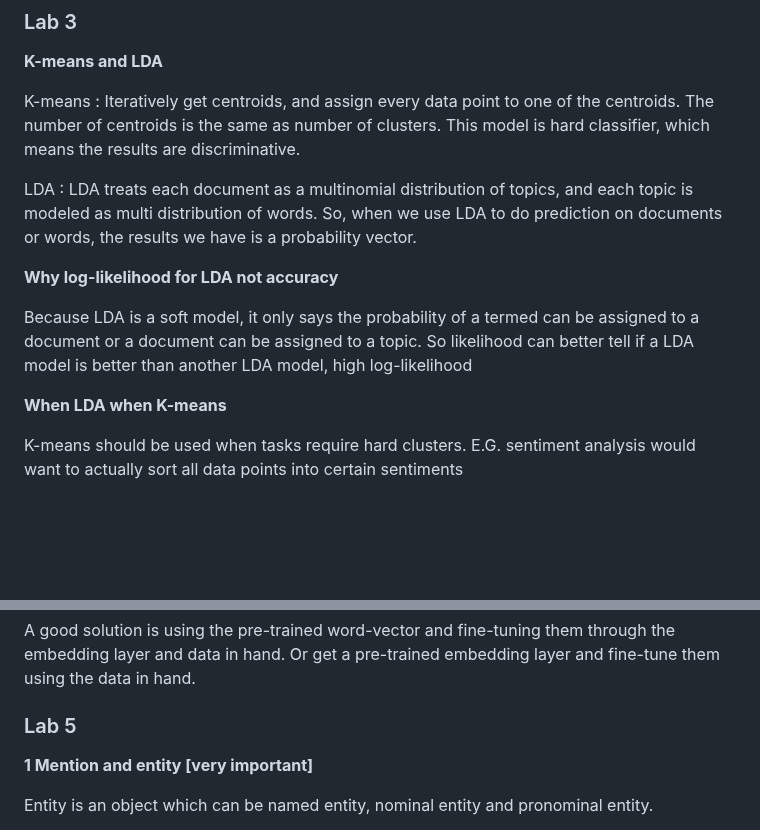
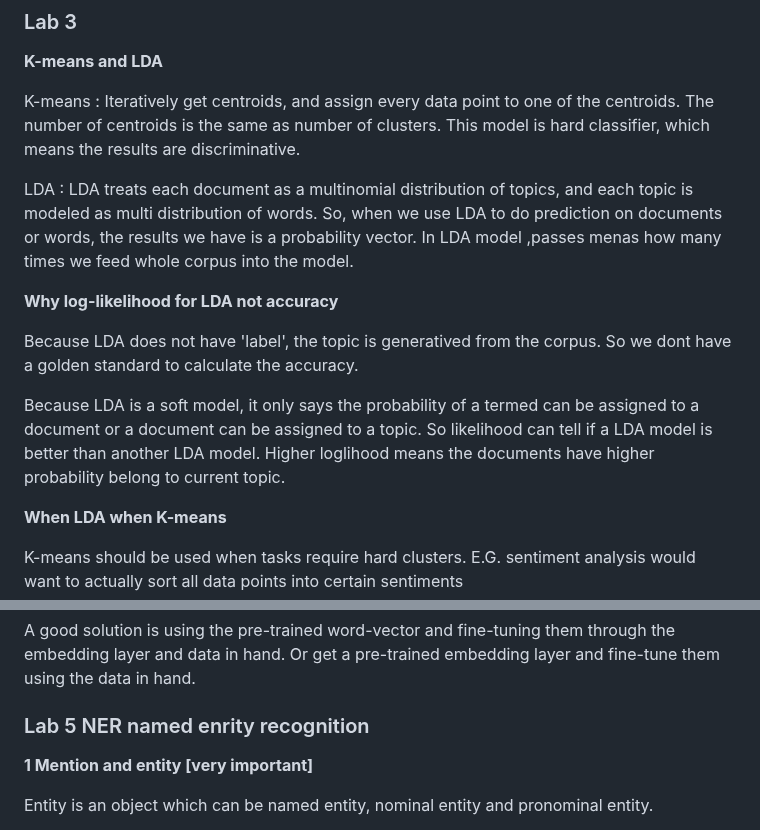
Before and after one commit to WuhaoStatistic/Liu-Statastic-MachineLearning, a Markdown page: 732A81 textmining/diagnostic.md, 2 parts joined by grey strips. Rendered like a GitHub page; blank space fills up the shorter version.

```diff
--- a/732A81 textmining/diagnostic.md
+++ b/732A81 textmining/diagnostic.md
@@ -68,11 +68,13 @@ Undersampling is used when data is sufficient.
 
 K-means : Iteratively get centroids, and assign every data point to one of the centroids. The number of centroids is the same as number of clusters. This model is hard classifier, which means the results are discriminative.
 
-LDA : LDA treats  each document as a multinomial distribution of topics, and each topic is modeled as multi distribution of words. So, when we use LDA to do prediction on documents or words, the results we have is a probability vector.
+LDA : LDA treats  each document as a multinomial distribution of topics, and each topic is modeled as multi distribution of words. So, when we use LDA to do prediction on documents or words, the results we have is a probability vector. In LDA model ,passes menas how many times we feed whole corpus into the model.
 
 **Why log-likelihood for LDA not accuracy**
 
-Because LDA is a soft model, it only says the probability of a termed can be assigned to a document or a document can be assigned to a topic. So likelihood can better tell if a LDA model is better than another LDA model, high log-likelihood
+Because LDA does not have 'label', the topic is generatived from the corpus. So we dont have a golden standard to calculate the accuracy.
+
+Because LDA is a soft model, it only says the probability of a termed can be assigned to a document or a document can be assigned to a topic. So likelihood can tell if a LDA model is better than another LDA model. Higher loglihood means the documents have higher probability belong to current topic.
 
 **When LDA when K-means**
 
@@ -122,7 +124,7 @@ embedding layer is more flexible because the data in hand might be in different
 
 A good solution is using the pre-trained word-vector and fine-tuning them through the embedding layer and data in hand. Or get a pre-trained embedding layer and fine-tune them using the data in hand.
 
-### Lab 5
+### Lab 5 NER named enrity recognition
 
 **1 Mention and entity [very important]**
 
```
